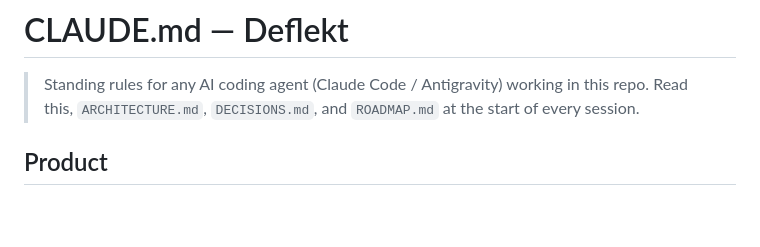
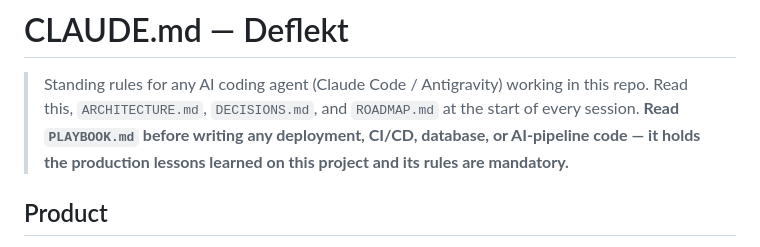
Before and after one commit to SShayanHussain/deflekt, a Markdown page: CLAUDE.md, the part around the change. GitHub-like rendering; blank space fills up the shorter version.

```diff
--- a/CLAUDE.md
+++ b/CLAUDE.md
@@ -2,6 +2,8 @@
 
 > Standing rules for any AI coding agent (Claude Code / Antigravity) working in this repo.
 > Read this, `ARCHITECTURE.md`, `DECISIONS.md`, and `ROADMAP.md` at the start of every session.
+> **Read `PLAYBOOK.md` before writing any deployment, CI/CD, database, or AI-pipeline code —
+> it holds the production lessons learned on this project and its rules are mandatory.**
 
 ## Product
 **Deflekt** — a multi-tenant SaaS that connects to a business's help center/docs and answers
```
Also changed, not shown: GEMINI.md (+2 -0 lines), PLAYBOOK.md (added, +208 -0 lines).
